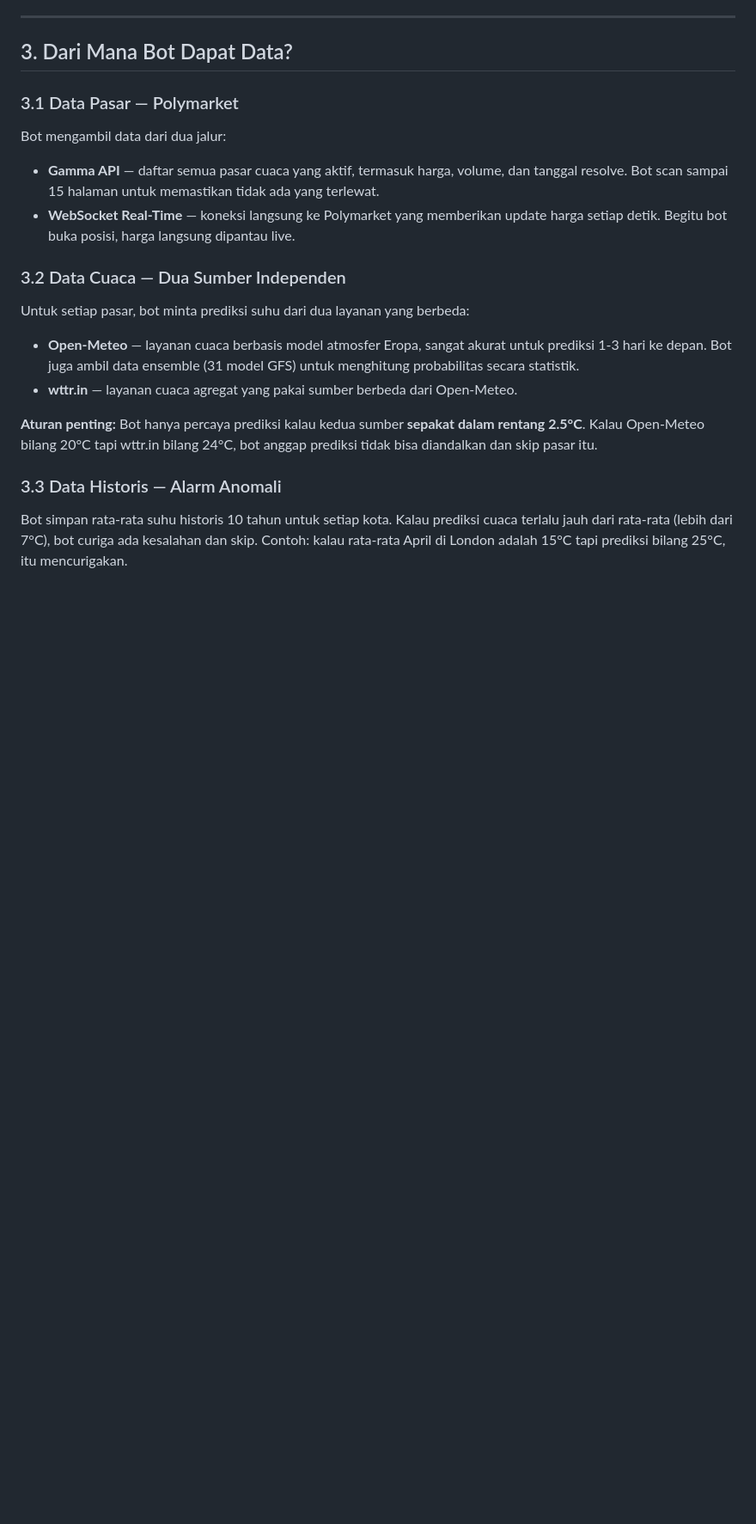
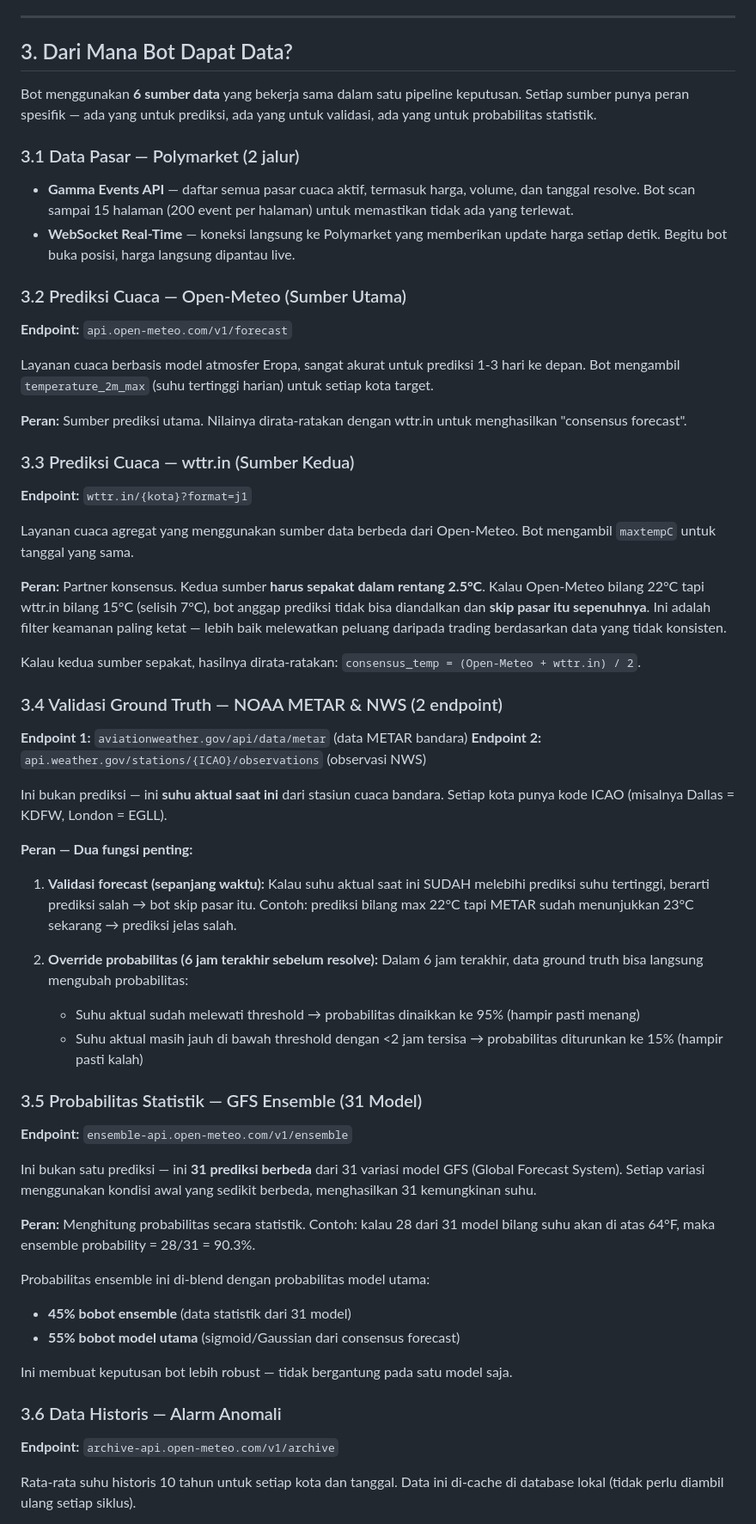
Before and after one commit to IlhamFaturachman/the_blueprints, a Markdown page: blueprints_core_docs/THE_BLUEPRINTS_COMPLETE_GUIDE.md, the part around one of its changes. Shown at 86% size. Rendered like a GitHub page; blank space fills up the shorter version.

```diff
--- a/blueprints_core_docs/THE_BLUEPRINTS_COMPLETE_GUIDE.md
+++ b/blueprints_core_docs/THE_BLUEPRINTS_COMPLETE_GUIDE.md
@@ -73,22 +73,63 @@ Satu siklus penuh butuh sekitar 4-5 menit (sebagian besar waktu dihabiskan untuk
 
 ## 3. Dari Mana Bot Dapat Data?
 
-### 3.1 Data Pasar — Polymarket
+Bot menggunakan **6 sumber data** yang bekerja sama dalam satu pipeline keputusan. Setiap sumber punya peran spesifik — ada yang untuk prediksi, ada yang untuk validasi, ada yang untuk probabilitas statistik.
 
-Bot mengambil data dari dua jalur:
+### 3.1 Data Pasar — Polymarket (2 jalur)
 
-- **Gamma API** — daftar semua pasar cuaca yang aktif, termasuk harga, volume, dan tanggal resolve. Bot scan sampai 15 halaman untuk memastikan tidak ada yang terlewat.
+- **Gamma Events API** — daftar semua pasar cuaca aktif, termasuk harga, volume, dan tanggal resolve. Bot scan sampai 15 halaman (200 event per halaman) untuk memastikan tidak ada yang terlewat.
 - **WebSocket Real-Time** — koneksi langsung ke Polymarket yang memberikan update harga setiap detik. Begitu bot buka posisi, harga langsung dipantau live.
 
-### 3.2 Data Cuaca — Dua Sumber Independen
+### 3.2 Prediksi Cuaca — Open-Meteo (Sumber Utama)
 
-Untuk setiap pasar, bot minta prediksi suhu dari dua layanan yang berbeda:
+**Endpoint:** `api.open-meteo.com/v1/forecast`
 
-- **Open-Meteo** — layanan cuaca berbasis model atmosfer Eropa, sangat akurat untuk prediksi 1-3 hari ke depan. Bot juga ambil data ensemble (31 model GFS) untuk menghitung probabilitas secara statistik.
-- **wttr.in** — layanan cuaca agregat yang pakai sumber berbeda dari Open-Meteo.
+Layanan cuaca berbasis model atmosfer Eropa, sangat akurat untuk prediksi 1-3 hari ke depan. Bot mengambil `temperature_2m_max` (suhu tertinggi harian) untuk setiap kota target.
 
-**Aturan penting:** Bot hanya percaya prediksi kalau kedua sumber **sepakat dalam rentang 2.5°C**. Kalau Open-Meteo bilang 20°C tapi wttr.in bilang 24°C, bot anggap prediksi tidak bisa diandalkan dan skip pasar itu.
+**Peran:** Sumber prediksi utama. Nilainya dirata-ratakan dengan wttr.in untuk menghasilkan "consensus forecast".
 
-### 3.3 Data Historis — Alarm Anomali
+### 3.3 Prediksi Cuaca — wttr.in (Sumber Kedua)
 
-Bot simpan rata-rata suhu historis 10 tahun untuk setiap kota. Kalau prediksi cuaca terlalu jauh dari rata-rata (lebih dari 7°C), bot curiga ada kesalahan dan skip. Contoh: kalau rata-rata April di London adalah 15°C tapi prediksi bilang 25°C, itu mencurigakan.
+**Endpoint:** `wttr.in/{kota}?format=j1`
+
+Layanan cuaca agregat yang menggunakan sumber data berbeda dari Open-Meteo. Bot mengambil `maxtempC` untuk tanggal yang sama.
+
+**Peran:** Partner konsensus. Kedua sumber **harus sepakat dalam rentang 2.5°C**. Kalau Open-Meteo bilang 22°C tapi wttr.in bilang 15°C (selisih 7°C), bot anggap prediksi tidak bisa diandalkan dan **skip pasar itu sepenuhnya**. Ini adalah filter keamanan paling ketat — lebih baik melewatkan peluang daripada trading berdasarkan data yang tidak konsisten.
+
+Kalau kedua sumber sepakat, hasilnya dirata-ratakan: `consensus_temp = (Open-Meteo + wttr.in) / 2`.
+
+### 3.4 Validasi Ground Truth — NOAA METAR & NWS (2 endpoint)
+
+**Endpoint 1:** `aviationweather.gov/api/data/metar` (data METAR bandara)
+**Endpoint 2:** `api.weather.gov/stations/{ICAO}/observations` (observasi NWS)
+
+Ini bukan prediksi — ini **suhu aktual saat ini** dari stasiun cuaca bandara. Setiap kota punya kode ICAO (misalnya Dallas = KDFW, London = EGLL).
+
+**Peran — Dua fungsi penting:**
+
+1. **Validasi forecast (sepanjang waktu):** Kalau suhu aktual saat ini SUDAH melebihi prediksi suhu tertinggi, berarti prediksi salah → bot skip pasar itu. Contoh: prediksi bilang max 22°C tapi METAR sudah menunjukkan 23°C sekarang → prediksi jelas salah.
+
+2. **Override probabilitas (6 jam terakhir sebelum resolve):** Dalam 6 jam terakhir, data ground truth bisa langsung mengubah probabilitas:
+   - Suhu aktual sudah melewati threshold → probabilitas dinaikkan ke 95% (hampir pasti menang)
+   - Suhu aktual masih jauh di bawah threshold dengan <2 jam tersisa → probabilitas diturunkan ke 15% (hampir pasti kalah)
+
+### 3.5 Probabilitas Statistik — GFS Ensemble (31 Model)
+
+**Endpoint:** `ensemble-api.open-meteo.com/v1/ensemble`
+
+Ini bukan satu prediksi — ini **31 prediksi berbeda** dari 31 variasi model GFS (Global Forecast System). Setiap variasi menggunakan kondisi awal yang sedikit berbeda, menghasilkan 31 kemungkinan suhu.
+
+**Peran:** Menghitung probabilitas secara statistik. Contoh: kalau 28 dari 31 model bilang suhu akan di atas 64°F, maka ensemble probability = 28/31 = 90.3%.
+
+Probabilitas ensemble ini di-blend dengan probabilitas model utama:
+- **45% bobot ensemble** (data statistik dari 31 model)
+- **55% bobot model utama** (sigmoid/Gaussian dari consensus forecast)
+
+Ini membuat keputusan bot lebih robust — tidak bergantung pada satu model saja.
+
+### 3.6 Data Historis — Alarm Anomali
+
+**Endpoint:** `archive-api.open-meteo.com/v1/archive`
+
+Rata-rata suhu historis 10 tahun untuk setiap kota dan tanggal. Data ini di-cache di database lokal (tidak perlu diambil ulang setiap siklus).
+
```
Also changed, not shown: other parts of blueprints_core_docs/THE_BLUEPRINTS_COMPLETE_GUIDE.md (+46 -2 lines).
